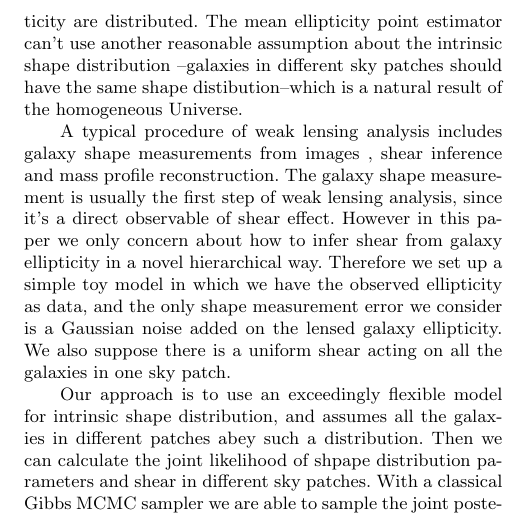
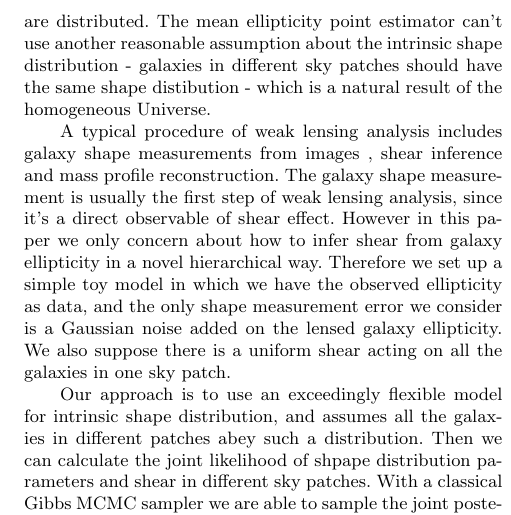
Before and after one commit to julywater/WeakLensing, a LaTeX paper (docs/ms.tex): part of one column of page 2 of 6, cut so that both start at the same text. Compiled offline with pdfLaTeX; a LaTeX package or settings file that is missing is left out.

Commit message:
Update ms.tex

```diff
--- a/docs/ms.tex
+++ b/docs/ms.tex
@@ -131,8 +131,8 @@ we have about the intrinsic ellipticity is scarce. One natural assumption about
 it should be isotropic. With this assumption, an estimator can be made by simply averaging galaxies' complex
 ellipticity. However by doing this we are not be able to utilize the
 information about how the ellipticity are distributed. The mean ellipticity
-point estimator can't use another reasonable assumption about the intrinsic shape distribution --galaxies in different sky patches should have
-the same shape distibution--which is a natural result of the homogeneous Universe.
+point estimator can't use another reasonable assumption about the intrinsic shape distribution - galaxies in different sky patches should have
+the same shape distibution - which is a natural result of the homogeneous Universe.
 
 A typical procedure of weak lensing analysis  includes galaxy shape measurements from images
 , shear inference and mass profile reconstruction. The galaxy shape measurement is usually the
```
